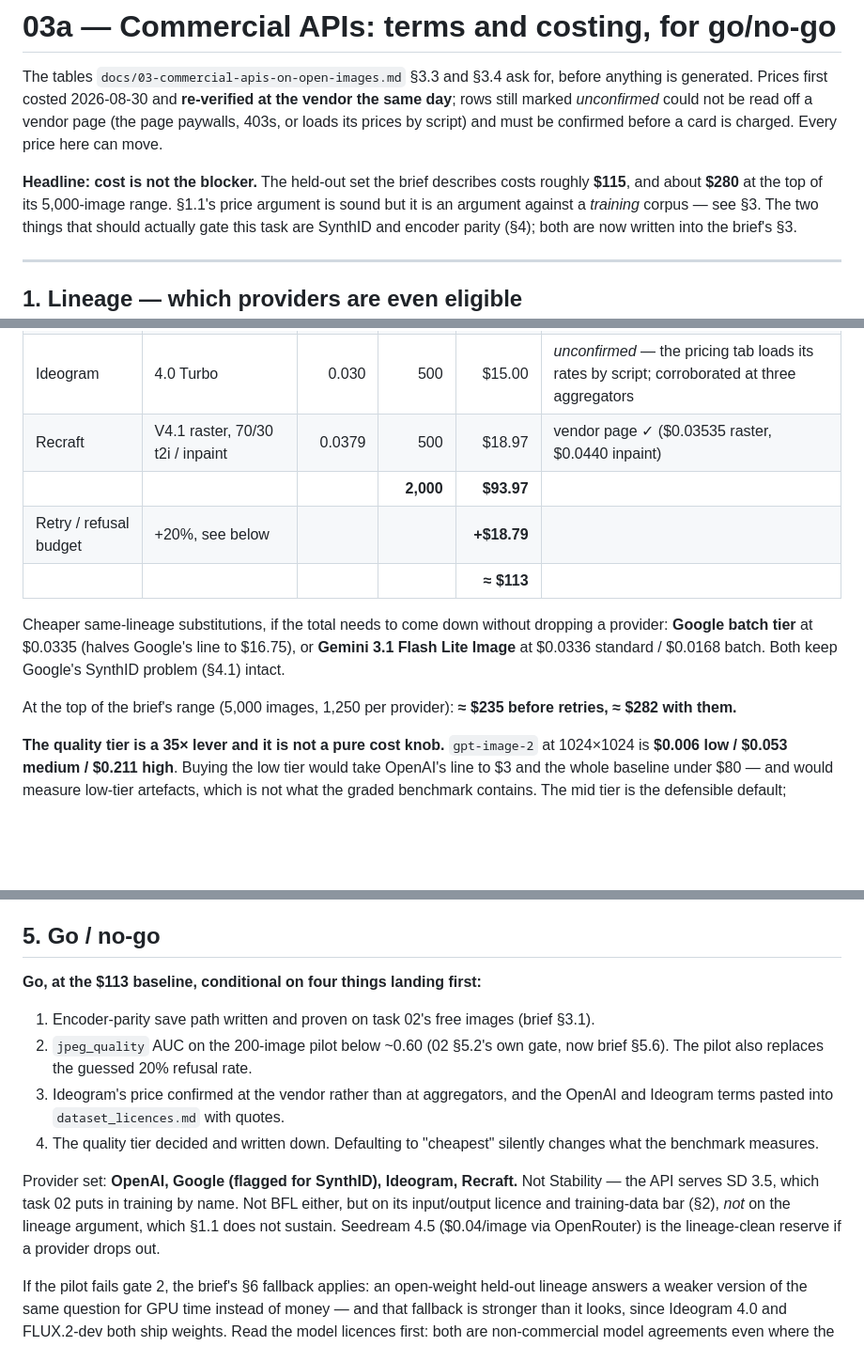
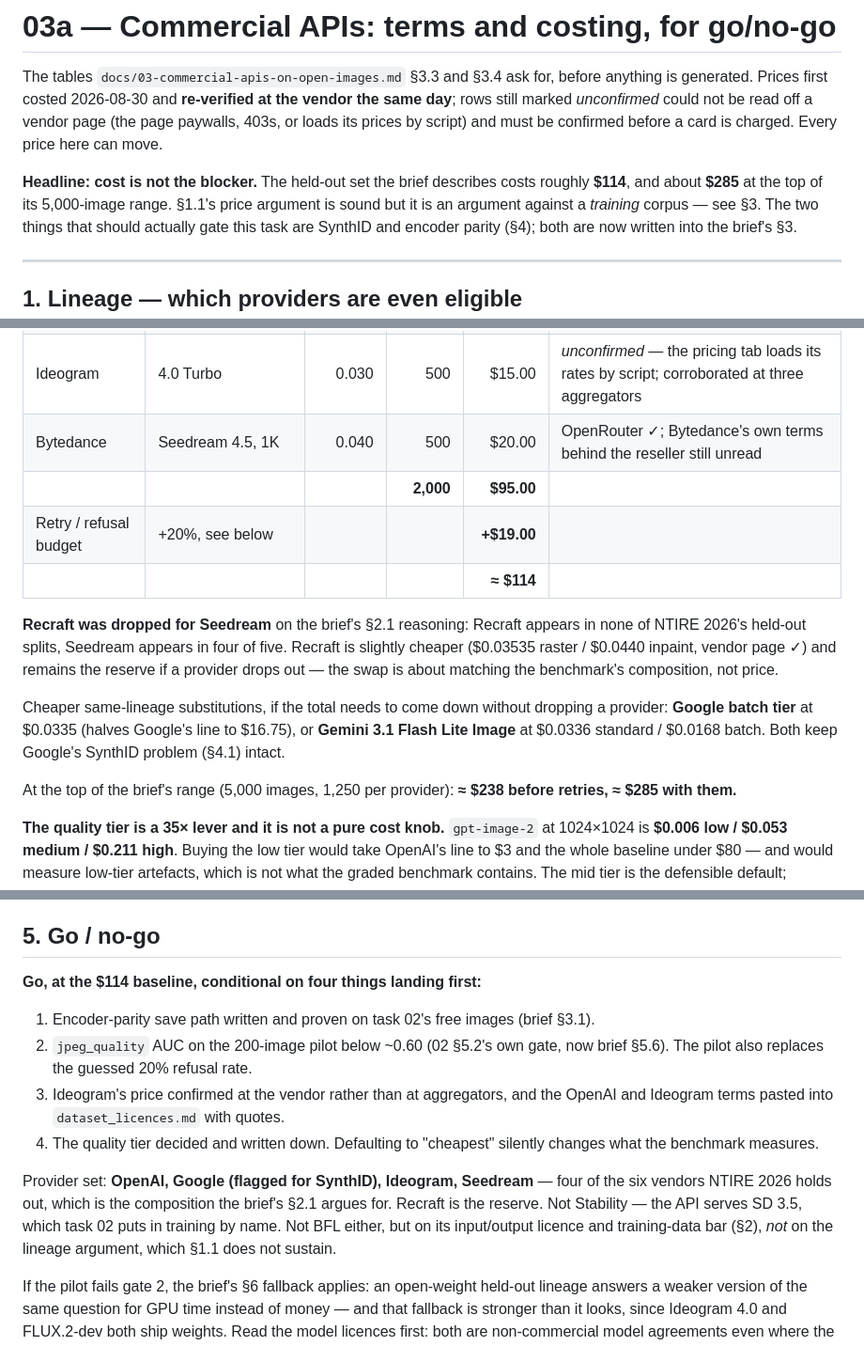
Before and after one commit to bersamin12/robust-aigc-detection, a Markdown page: docs/03a-commercial-api-costing.md, 3 parts joined by grey strips. Shown at 94% size. Drawn GitHub-style; blank space fills up the shorter version.

```diff
--- a/docs/03a-commercial-api-costing.md
+++ b/docs/03a-commercial-api-costing.md
@@ -7,7 +7,7 @@ off a vendor page (the page paywalls, 403s, or loads its prices by script) and
 must be confirmed before a card is charged. Every price here can move.
 
 **Headline: cost is not the blocker.** The held-out set the brief describes
-costs roughly **$115**, and about **$280** at the top of its 5,000-image range.
+costs roughly **$114**, and about **$285** at the top of its 5,000-image range.
 §1.1's price argument is sound but it is an argument against a *training*
 corpus — see §3. The two things that should actually gate this task are
 SynthID and encoder parity (§4); both are now written into the brief's §3.
@@ -96,18 +96,24 @@ table.
 | OpenAI | `gpt-image-2`, 1K **medium** | 0.053 | 500 | $26.50 | calculator ✓ (see tier note) |
 | Google | Gemini 3.1 Flash Image, 1K standard | 0.067 | 500 | $33.50 | vendor page ✓ |
 | Ideogram | 4.0 Turbo | 0.030 | 500 | $15.00 | *unconfirmed* — the pricing tab loads its rates by script; corroborated at three aggregators |
-| Recraft | V4.1 raster, 70/30 t2i / inpaint | 0.0379 | 500 | $18.97 | vendor page ✓ ($0.03535 raster, $0.0440 inpaint) |
-| | | | **2,000** | **$93.97** | |
-| Retry / refusal budget | +20%, see below | | | **+$18.79** | |
-| | | | | **≈ $113** | |
+| Bytedance | Seedream 4.5, 1K | 0.040 | 500 | $20.00 | OpenRouter ✓; Bytedance's own terms behind the reseller still unread |
+| | | | **2,000** | **$95.00** | |
+| Retry / refusal budget | +20%, see below | | | **+$19.00** | |
+| | | | | **≈ $114** | |
+
+**Recraft was dropped for Seedream** on the brief's §2.1 reasoning: Recraft
+appears in none of NTIRE 2026's held-out splits, Seedream appears in four of
+five. Recraft is slightly cheaper ($0.03535 raster / $0.0440 inpaint, vendor
+page ✓) and remains the reserve if a provider drops out — the swap is about
+matching the benchmark's composition, not price.
 
 Cheaper same-lineage substitutions, if the total needs to come down without
 dropping a provider: **Google batch tier** at $0.0335 (halves Google's line to
 $16.75), or **Gemini 3.1 Flash Lite Image** at $0.0336 standard / $0.0168 batch.
 Both keep Google's SynthID problem (§4.1) intact.
 
-At the top of the brief's range (5,000 images, 1,250 per provider): **≈ $235
-before retries, ≈ $282 with them.**
+At the top of the brief's range (5,000 images, 1,250 per provider): **≈ $238
+before retries, ≈ $285 with them.**
 
 **The quality tier is a 35× lever and it is not a pure cost knob.** `gpt-image-2`
 at 1024×1024 is **$0.006 low / $0.053 medium / $0.211 high**. Buying the low
@@ -182,7 +188,7 @@ now the brief's §3.1, ahead of everything else.
 
 ## 5. Go / no-go
 
-**Go, at the $113 baseline, conditional on four things landing first:**
+**Go, at the $114 baseline, conditional on four things landing first:**
 
 1. Encoder-parity save path written and proven on task 02's free images
    (brief §3.1).
@@ -193,11 +199,12 @@ now the brief's §3.1, ahead of everything else.
 4. The quality tier decided and written down. Defaulting to "cheapest" silently
    changes what the benchmark measures.
 
-Provider set: **OpenAI, Google (flagged for SynthID), Ideogram, Recraft.** Not
-Stability — the API serves SD 3.5, which task 02 puts in training by name. Not
-BFL either, but on its input/output licence and training-data bar (§2), *not*
-on the lineage argument, which §1.1 does not sustain. Seedream 4.5 ($0.04/image
-via OpenRouter) is the lineage-clean reserve if a provider drops out.
+Provider set: **OpenAI, Google (flagged for SynthID), Ideogram, Seedream** —
+four of the six vendors NTIRE 2026 holds out, which is the composition the
+brief's §2.1 argues for. Recraft is the reserve. Not Stability — the API serves
+SD 3.5, which task 02 puts in training by name. Not BFL either, but on its
+input/output licence and training-data bar (§2), *not* on the lineage argument,
+which §1.1 does not sustain.
 
 If the pilot fails gate 2, the brief's §6 fallback applies: an open-weight
 held-out lineage answers a weaker version of the same question for GPU time
```
Also changed, not shown: docs/03-commercial-apis-on-open-images.md (+71 -0 lines).
